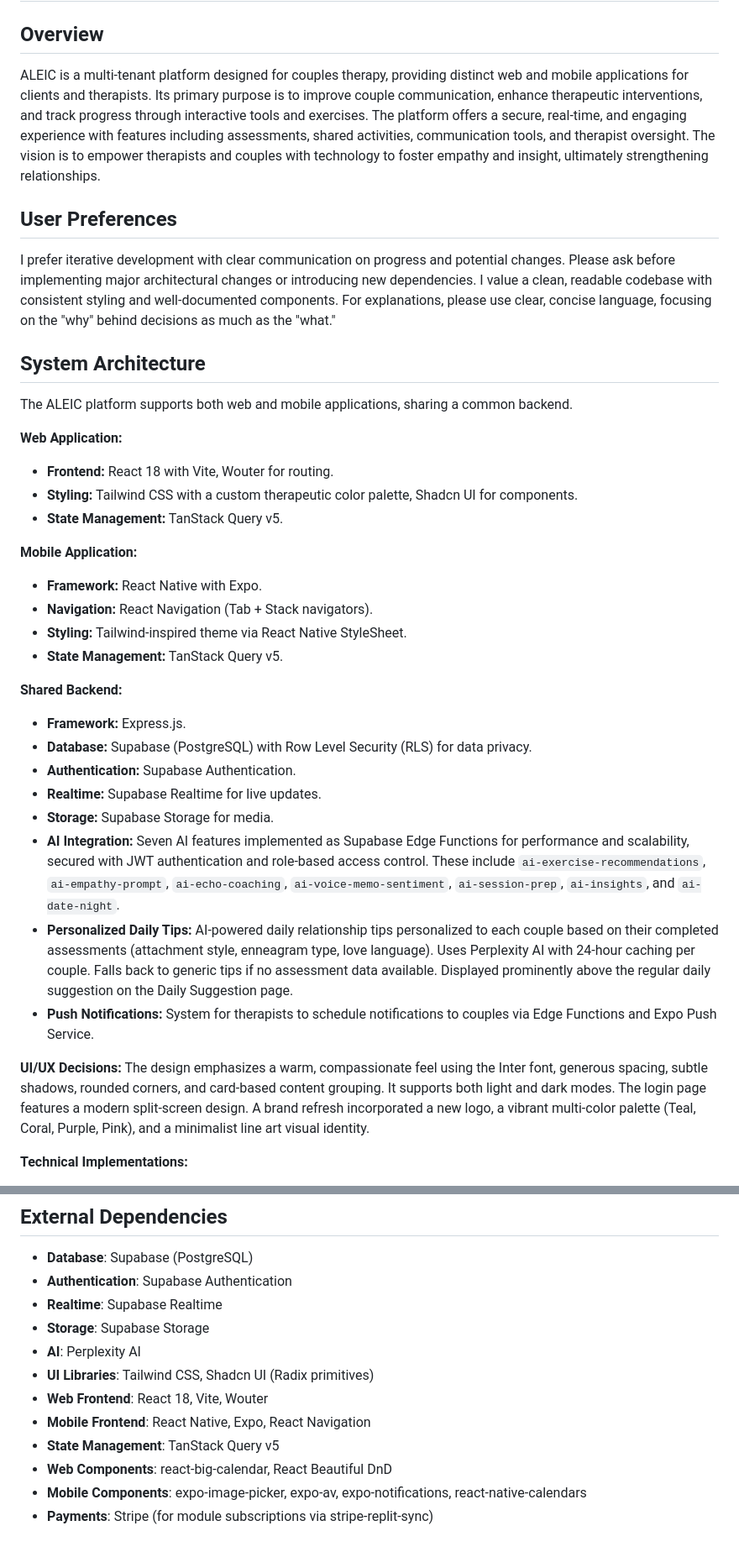
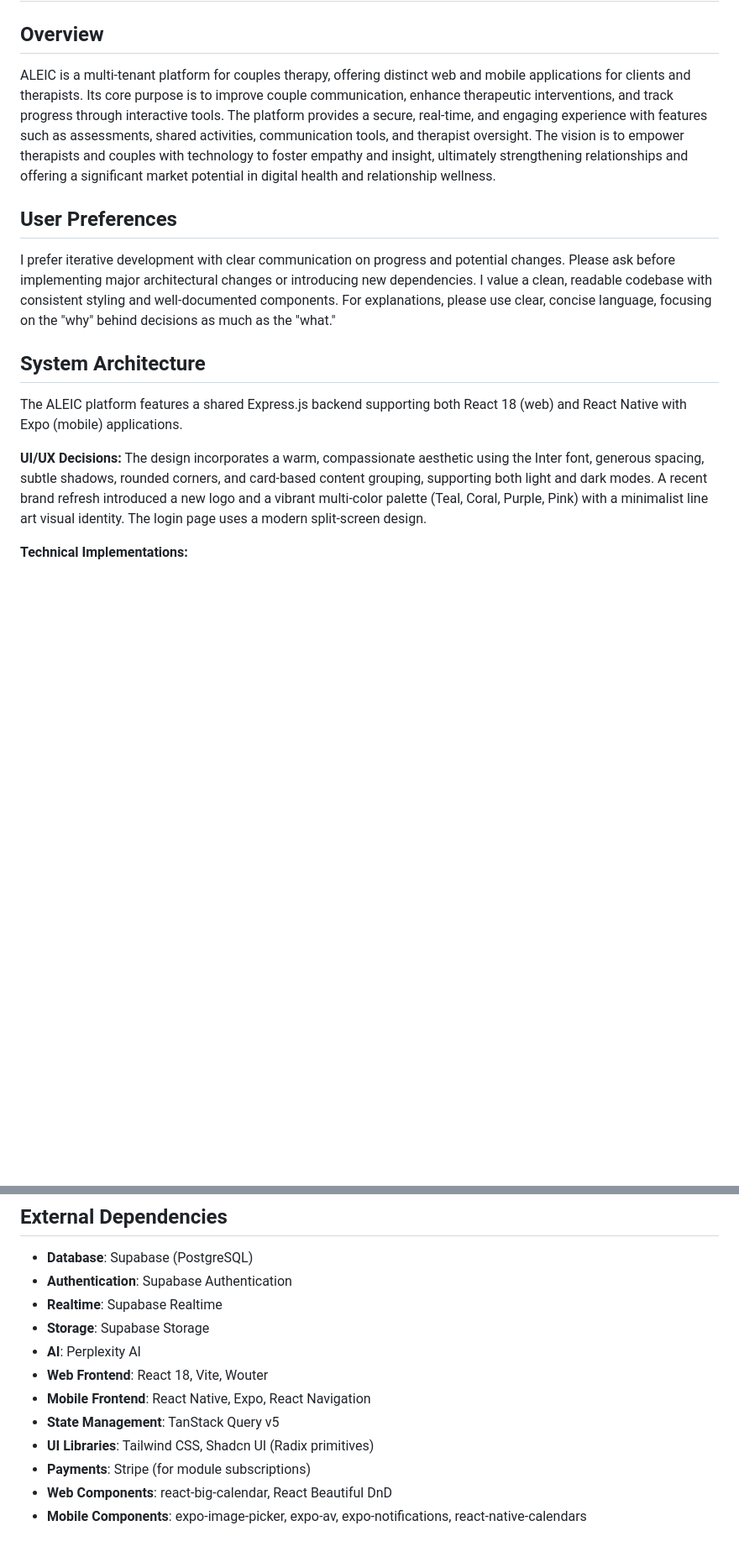
Before and after one commit to am225723/couplestherapy, a Markdown page: replit.md, 2 parts joined by grey strips. Shown at 84% size. GitHub-like rendering; blank space fills up the shorter version.

```diff
--- a/replit.md
+++ b/replit.md
@@ -2,7 +2,7 @@
 
 ## Overview
 
-ALEIC is a multi-tenant platform designed for couples therapy, providing distinct web and mobile applications for clients and therapists. Its primary purpose is to improve couple communication, enhance therapeutic interventions, and track progress through interactive tools and exercises. The platform offers a secure, real-time, and engaging experience with features including assessments, shared activities, communication tools, and therapist oversight. The vision is to empower therapists and couples with technology to foster empathy and insight, ultimately strengthening relationships.
+ALEIC is a multi-tenant platform for couples therapy, offering distinct web and mobile applications for clients and therapists. Its core purpose is to improve couple communication, enhance therapeutic interventions, and track progress through interactive tools. The platform provides a secure, real-time, and engaging experience with features such as assessments, shared activities, communication tools, and therapist oversight. The vision is to empower therapists and couples with technology to foster empathy and insight, ultimately strengthening relationships and offering a significant market potential in digital health and relationship wellness.
 
 ## User Preferences
 
@@ -10,34 +10,10 @@ I prefer iterative development with clear communication on progress and potentia
 
 ## System Architecture
 
-The ALEIC platform supports both web and mobile applications, sharing a common backend.
-
-**Web Application:**
-
--   **Frontend:** React 18 with Vite, Wouter for routing.
--   **Styling:** Tailwind CSS with a custom therapeutic color palette, Shadcn UI for components.
--   **State Management:** TanStack Query v5.
-
-**Mobile Application:**
-
--   **Framework:** React Native with Expo.
--   **Navigation:** React Navigation (Tab + Stack navigators).
--   **Styling:** Tailwind-inspired theme via React Native StyleSheet.
--   **State Management:** TanStack Query v5.
-
-**Shared Backend:**
-
--   **Framework:** Express.js.
--   **Database:** Supabase (PostgreSQL) with Row Level Security (RLS) for data privacy.
--   **Authentication:** Supabase Authentication.
--   **Realtime:** Supabase Realtime for live updates.
--   **Storage:** Supabase Storage for media.
--   **AI Integration:** Seven AI features implemented as Supabase Edge Functions for performance and scalability, secured with JWT authentication and role-based access control. These include `ai-exercise-recommendations`, `ai-empathy-prompt`, `ai-echo-coaching`, `ai-voice-memo-sentiment`, `ai-session-prep`, `ai-insights`, and `ai-date-night`.
--   **Personalized Daily Tips:** AI-powered daily relationship tips personalized to each couple based on their completed assessments (attachment style, enneagram type, love language). Uses Perplexity AI with 24-hour caching per couple. Falls back to generic tips if no assessment data available. Displayed prominently above the regular daily suggestion on the Daily Suggestion page.
--   **Push Notifications:** System for therapists to schedule notifications to couples via Edge Functions and Expo Push Service.
+The ALEIC platform features a shared Express.js backend supporting both React 18 (web) and React Native with Expo (mobile) applications.
 
 **UI/UX Decisions:**
-The design emphasizes a warm, compassionate feel using the Inter font, generous spacing, subtle shadows, rounded corners, and card-based content grouping. It supports both light and dark modes. The login page features a modern split-screen design. A brand refresh incorporated a new logo, a vibrant multi-color palette (Teal, Coral, Purple, Pink), and a minimalist line art visual identity.
+The design incorporates a warm, compassionate aesthetic using the Inter font, generous spacing, subtle shadows, rounded corners, and card-based content grouping, supporting both light and dark modes. A recent brand refresh introduced a new logo and a vibrant multi-color palette (Teal, Coral, Purple, Pink) with a minimalist line art visual identity. The login page uses a modern split-screen design.
 
 **Technical Implementations:**
 
@@ -73,10 +48,10 @@ The design emphasizes a warm, compassionate feel using the Inter font, generous
 -   **Realtime**: Supabase Realtime
 -   **Storage**: Supabase Storage
 -   **AI**: Perplexity AI
--   **UI Libraries**: Tailwind CSS, Shadcn UI (Radix primitives)
 -   **Web Frontend**: React 18, Vite, Wouter
 -   **Mobile Frontend**: React Native, Expo, React Navigation
 -   **State Management**: TanStack Query v5
+-   **UI Libraries**: Tailwind CSS, Shadcn UI (Radix primitives)
+-   **Payments**: Stripe (for module subscriptions)
 -   **Web Components**: react-big-calendar, React Beautiful DnD
 -   **Mobile Components**: expo-image-picker, expo-av, expo-notifications, react-native-calendars
--   **Payments**: Stripe (for module subscriptions via stripe-replit-sync)
```
Also changed, not shown: other parts of replit.md (+18 -19 lines).
